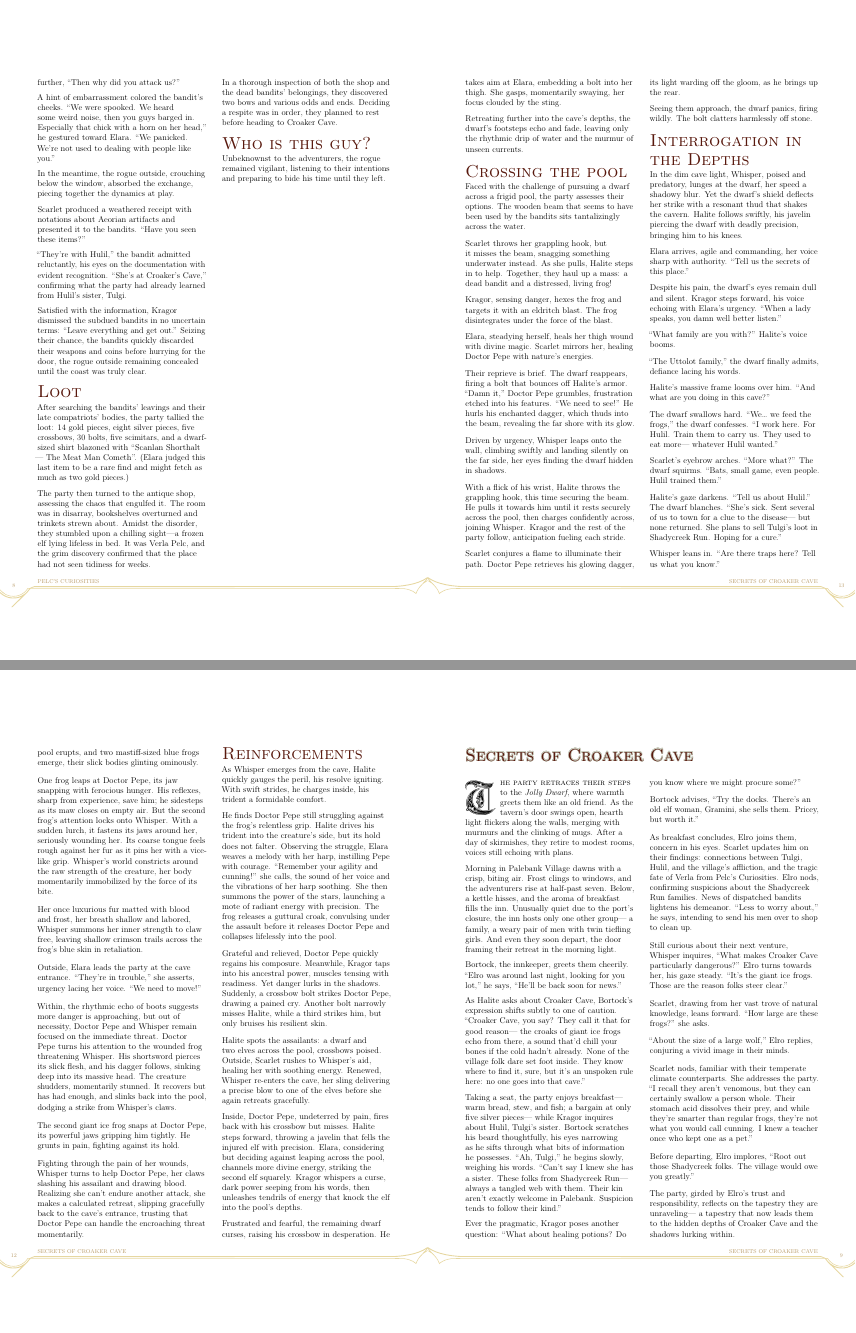
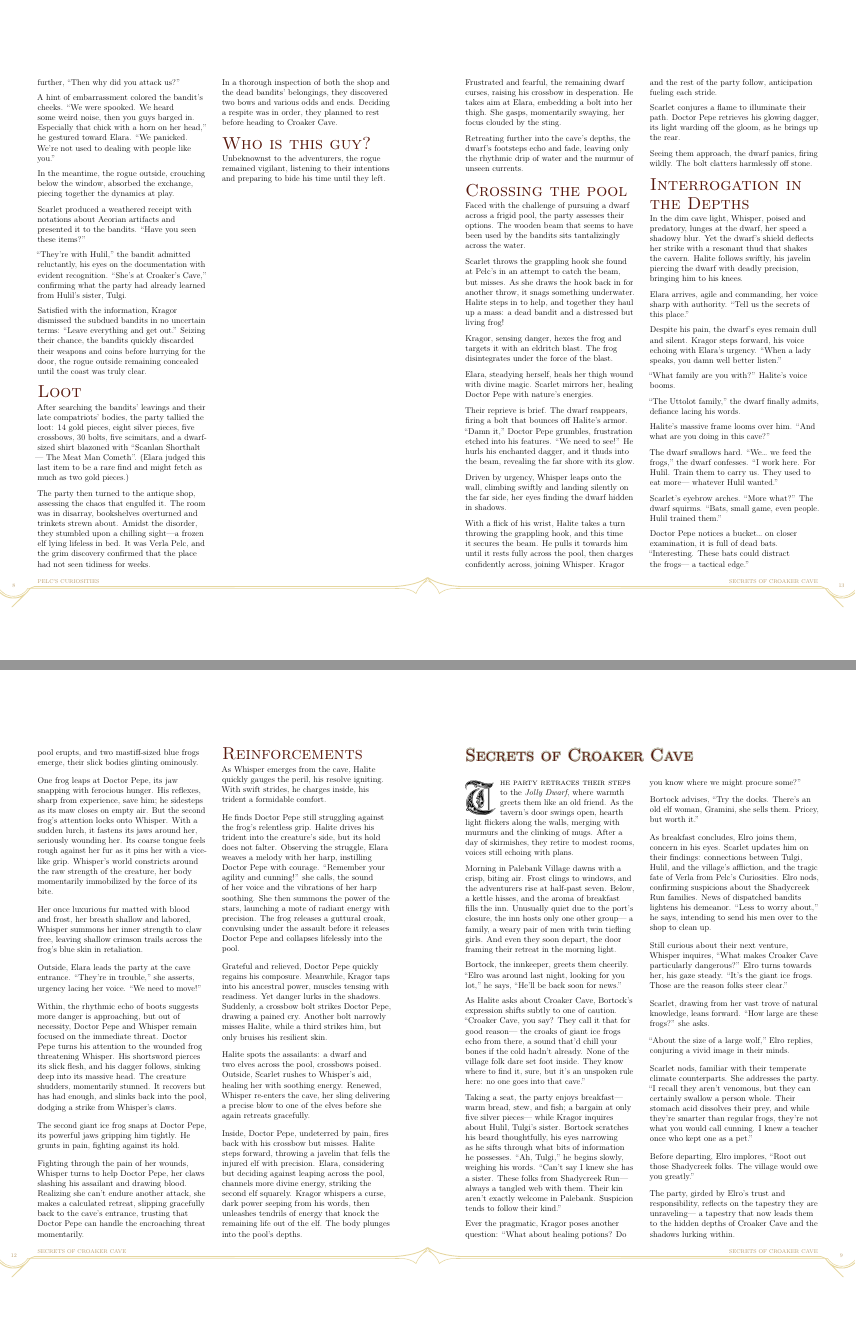
Before and after one commit to kragorg/dng, a LaTeX book (campaign.tex): pages 8 and 9 of 10, joined at a grey line. The pictures show the PDF file Dungeons & Gardens (Booklet).pdf that the author committed with the source.

Commit message:
Deploying to gh-pages from @ kragorg/dng@abf20faff72f03790807caca3b635c818a201a42 🚀

```diff
--- a/campaign.tex
+++ b/campaign.tex
@@ -559,8 +559,8 @@ updates him on their findings: connections between Tulgi, Hulil, and the
 village's affliction, and the tragic fate of Verla from Pelc's
 Curiosities. Elro nods, confirming suspicions about the Shadycreek Run
 families. News of dispatched bandits lightens his demeanor. ``Less to
-worry about,'' he says, intending to send his men over to shop to clean
-up.
+worry about,'' he says, intending to send his men over to the shop to
+clean up.
 
 Still curious about their next venture, Whisper inquires, ``What makes
 Croaker Cave particularly dangerous?'' Elro turns towards her, his gaze
@@ -776,7 +776,7 @@ formidable comfort.
 He finds Doctor Pepe still struggling against the frog's relentless
 grip. Halite drives his trident into the creature's side, but its hold
 does not falter. Observing the struggle, Elara weaves a melody with her
-harp, instilling Pepe with courage. ``Remember your agility and
+harp, instilling Doctor Pepe with courage. ``Remember your agility and
 cunning!'' she calls, the sound of her voice and the vibrations of her
 harp soothing. She then summons the power of the stars, launching a mote
 of radiant energy with precision. The frog releases a guttural croak,
@@ -800,8 +800,8 @@ but misses. Halite steps forward, throwing a javelin that fells the
 injured elf with precision. Elara, considering but deciding against
 leaping across the pool, channels more divine energy, striking the
 second elf squarely. Kragor whispers a curse, dark power seeping from
-his words, then unleashes tendrils of energy that knock the elf into the
-pool's depths.
+his words, then unleashes tendrils of energy that knock the remaining
+life out of the elf. The body plunges into the pool's depths.
 
 Frustrated and fearful, the remaining dwarf curses, raising his crossbow
 in desperation. He takes aim at Elara, embedding a bolt into her thigh.
@@ -817,9 +817,10 @@ Faced with the challenge of pursuing a dwarf across a frigid pool, the
 party assesses their options. The wooden beam that seems to have been
 used by the bandits sits tantalizingly across the water.
 
-Scarlet throws her grappling hook, but it misses the beam, snagging
-something underwater instead. As she pulls, Halite steps in to help.
-Together, they haul up a mass: a dead bandit and a distressed, living
+Scarlet throws the grappling hook she found at Pelc's in an attempt to
+catch the beam, but misses. As she draws the hook back in for another
+throw, it snags something underwater. Halite steps in to help, and
+together they haul up a mass: a dead bandit and a distressed but living
 frog!
 
 Kragor, sensing danger, hexes the frog and targets it with an eldritch
@@ -831,18 +832,18 @@ Scarlet mirrors her, healing Doctor Pepe with nature's energies.
 Their reprieve is brief. The dwarf reappears, firing a bolt that bounces
 off Halite's armor. ``Damn it,'' Doctor Pepe grumbles, frustration
 etched into his features. ``We need to see!'' He hurls his enchanted
-dagger, which thuds into the beam, revealing the far shore with its
+dagger, and it thuds into the beam, revealing the far shore with its
 glow.
 
 Driven by urgency, Whisper leaps onto the wall, climbing swiftly and
 landing silently on the far side, her eyes finding the dwarf hidden in
 shadows.
 
-With a flick of his wrist, Halite throws the grappling hook, this time
-securing the beam. He pulls it towards him until it rests securely
-across the pool, then charges confidently across, joining Whisper.
-Kragor and the rest of the party follow, anticipation fueling each
-stride.
+With a flick of his wrist, Halite takes a turn throwing the grappling
+hook, and this time it secures the beam. He pulls it towards him until
+it rests fully across the pool, then charges confidently across, joining
+Whisper. Kragor and the rest of the party follow, anticipation fueling
+each stride.
 
 Scarlet conjures a flame to illuminate their path. Doctor Pepe retrieves
 his glowing dagger, its light warding off the gloom, as he brings up the
```
Also changed, not shown: Dungeons & Gardens (Booklet).pdf, Dungeons & Gardens (Print).pdf, Dungeons & Gardens.pdf, campaign.tex (30 more changed lines).
